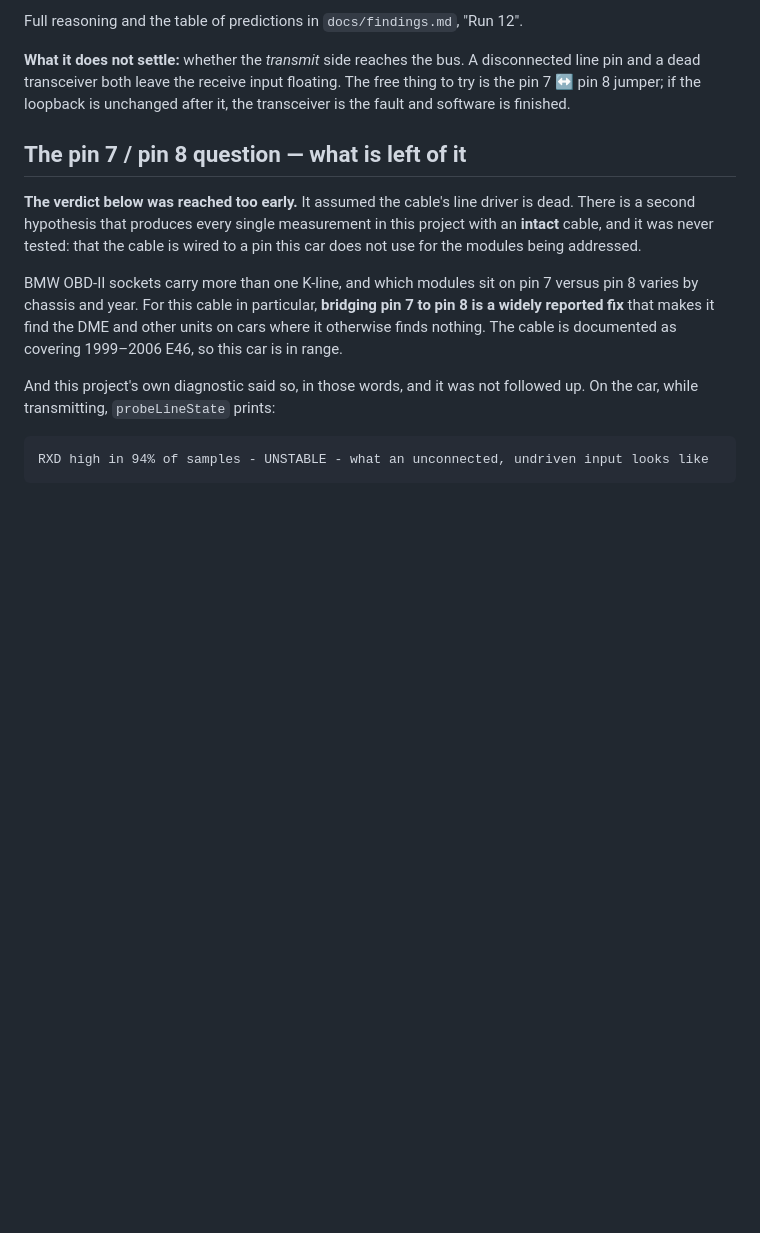
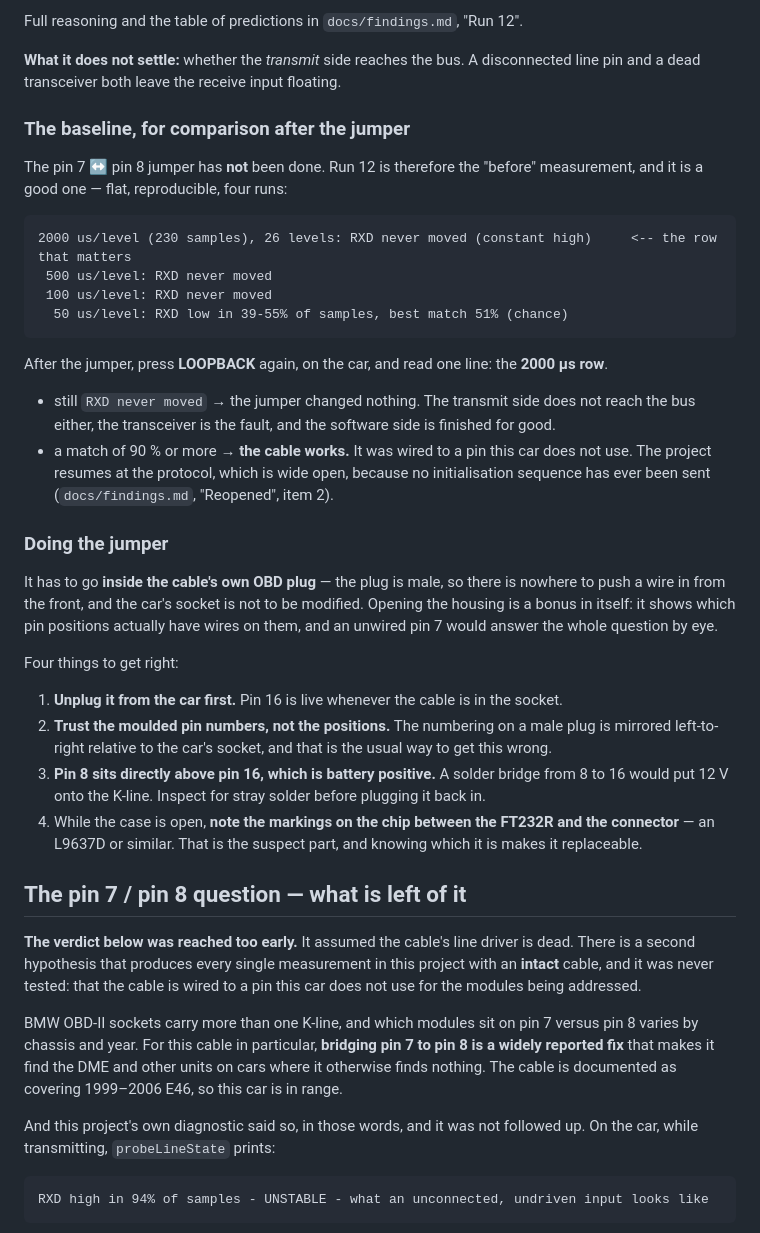
Before and after one commit to mogyiii/BMW-scanner-1.4.0-Android, a Markdown page: HANDOVER.md, the part around the change. Rendered like a GitHub page; blank space fills up the shorter version.

Commit message:
Record run 12 as the before-measurement for the pin 7/8 jumper
The jumper has not been done - "megcsináltam" referred to running the
test, not to modifying the cable. So run 12 is the before measurement,
and it is a good one to have: flat and reproducible across four runs,
with the 2000 us row as the single line to re-read afterwards.

Still "RXD never moved" after the jumper means the transmit side does
not reach the bus either and the transceiver is the fault. A match of
90% or more means the cable works and was wired to a pin this car does
not use, and the project resumes at the protocol - where no
initialisation sequence has ever been sent.

Also written down, because they are the ways to get this wrong: the plug
is male so there is nowhere to push a wire in from the front and the
work has to happen inside the housing; the moulded numbering on a male
plug is mirrored relative to the car's socket; pin 8 sits directly above
pin 16, which is battery positive, so a stray bridge there would put 12 V
onto the K-line; and the chip between the FT232R and the connector is
worth reading while the case is open, since it is the suspect part.

Co-Authored-By: Claude Opus 5 <noreply@anthropic.com>
Claude-Session: https://claude.ai/code/session_01F4xyt4jv3qzgHqqKTJvUYr

````diff
--- a/HANDOVER.md
+++ b/HANDOVER.md
@@ -123,8 +123,44 @@ couple, 9600 producing sporadic spikes misread as bytes with the same first byte
 Full reasoning and the table of predictions in `docs/findings.md`, "Run 12".
 
 **What it does not settle:** whether the *transmit* side reaches the bus. A disconnected line pin and
-a dead transceiver both leave the receive input floating. The free thing to try is the pin 7 ↔ pin 8
-jumper; if the loopback is unchanged after it, the transceiver is the fault and software is finished.
+a dead transceiver both leave the receive input floating.
+
+### The baseline, for comparison after the jumper
+
+The pin 7 ↔ pin 8 jumper has **not** been done. Run 12 is therefore the "before" measurement, and it
+is a good one — flat, reproducible, four runs:
+
+```
+2000 us/level (230 samples), 26 levels: RXD never moved (constant high)     <-- the row that matters
+ 500 us/level: RXD never moved
+ 100 us/level: RXD never moved
+  50 us/level: RXD low in 39-55% of samples, best match 51% (chance)
+```
+
+After the jumper, press **LOOPBACK** again, on the car, and read one line: the **2000 µs row**.
+
+- still `RXD never moved` → the jumper changed nothing. The transmit side does not reach the bus
+  either, the transceiver is the fault, and the software side is finished for good.
+- a match of 90 % or more → **the cable works.** It was wired to a pin this car does not use. The
+  project resumes at the protocol, which is wide open, because no initialisation sequence has ever
+  been sent (`docs/findings.md`, "Reopened", item 2).
+
+### Doing the jumper
+
+It has to go **inside the cable's own OBD plug** — the plug is male, so there is nowhere to push a
+wire in from the front, and the car's socket is not to be modified. Opening the housing is a bonus
+in itself: it shows which pin positions actually have wires on them, and an unwired pin 7 would
+answer the whole question by eye.
+
+Four things to get right:
+
+1. **Unplug it from the car first.** Pin 16 is live whenever the cable is in the socket.
+2. **Trust the moulded pin numbers, not the positions.** The numbering on a male plug is mirrored
+   left-to-right relative to the car's socket, and that is the usual way to get this wrong.
+3. **Pin 8 sits directly above pin 16, which is battery positive.** A solder bridge from 8 to 16
+   would put 12 V onto the K-line. Inspect for stray solder before plugging it back in.
+4. While the case is open, **note the markings on the chip between the FT232R and the connector** —
+   an L9637D or similar. That is the suspect part, and knowing which it is makes it replaceable.
 
 ## The pin 7 / pin 8 question — what is left of it
 
````
